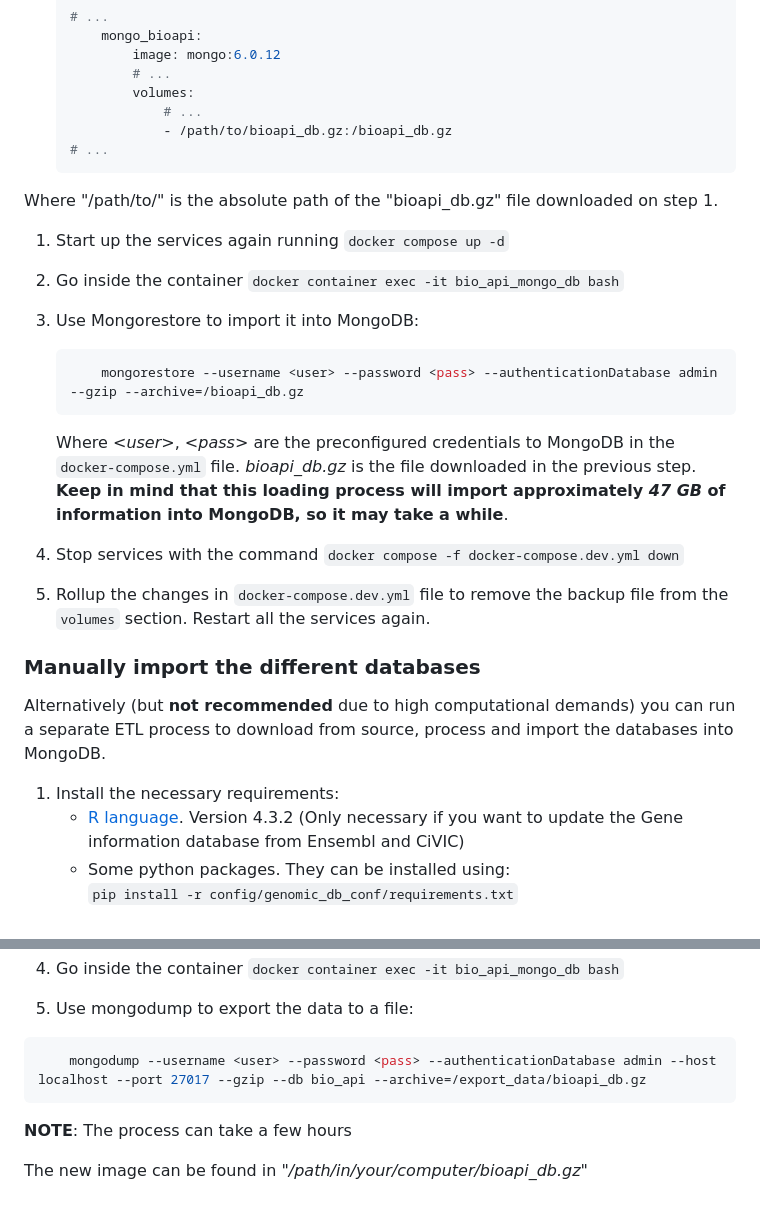
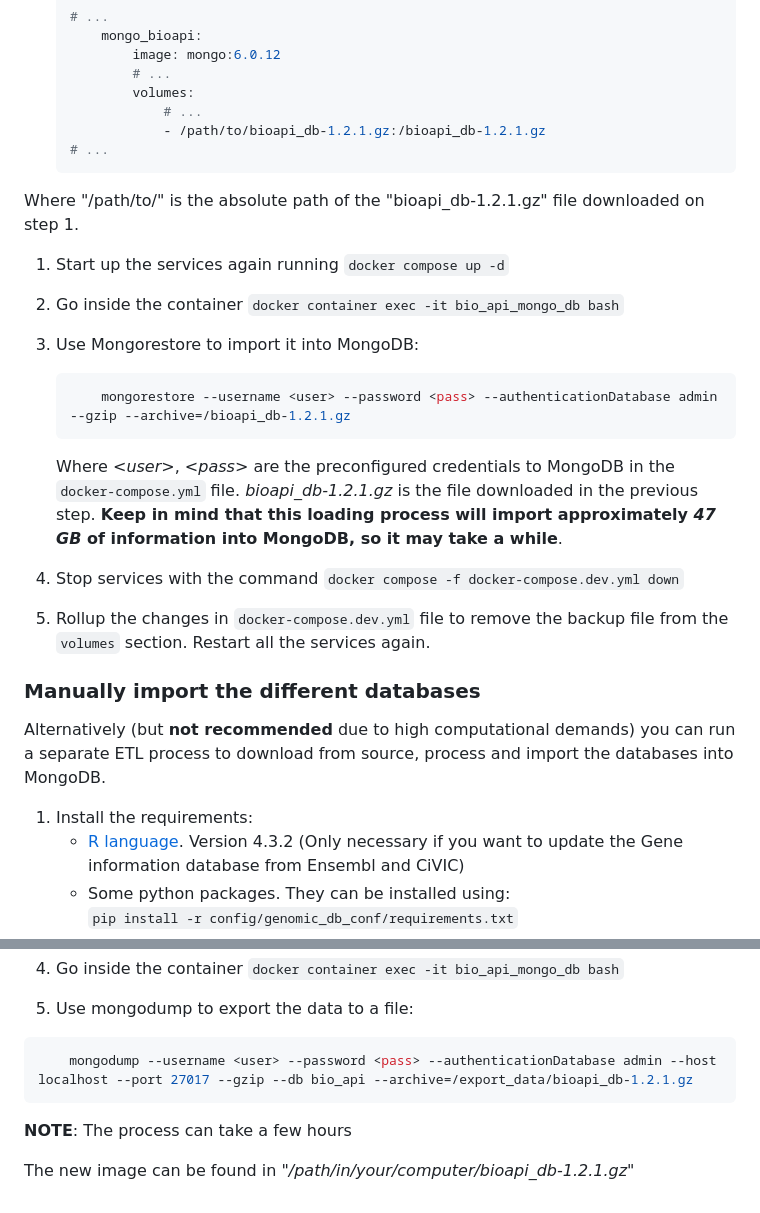
Before and after one commit to omics-datascience/BioAPI, a Markdown page: DEPLOYING.md, 2 parts joined by grey strips. Drawn GitHub-style.

Commit message:
Updated bioapi_db-1.2.1.gz link

````diff
--- a/DEPLOYING.md
+++ b/DEPLOYING.md
@@ -47,21 +47,21 @@ To import all databases in MongoDB:
             # ...
             volumes:
                 # ...
-                - /path/to/bioapi_db.gz:/bioapi_db.gz
+                - /path/to/bioapi_db-1.2.1.gz:/bioapi_db-1.2.1.gz
     # ...
     ```
 
-  Where "/path/to/" is the absolute path of the "bioapi_db.gz" file downloaded on step 1.
+  Where "/path/to/" is the absolute path of the "bioapi_db-1.2.1.gz" file downloaded on step 1.
 
 1. Start up the services again running `docker compose up -d`
 2. Go inside the container `docker container exec -it bio_api_mongo_db bash`
 3. Use Mongorestore to import it into MongoDB:
 
     ```bash
-        mongorestore --username <user> --password <pass> --authenticationDatabase admin --gzip --archive=/bioapi_db.gz
+        mongorestore --username <user> --password <pass> --authenticationDatabase admin --gzip --archive=/bioapi_db-1.2.1.gz
     ```
 
-   Where *\<user\>*, *\<pass\>* are the preconfigured credentials to MongoDB in the `docker-compose.yml` file. *bioapi_db.gz* is the file downloaded in the previous step. **Keep in mind that this loading process will import approximately *47 GB* of information into MongoDB, so it may take a while**.
+   Where *\<user\>*, *\<pass\>* are the preconfigured credentials to MongoDB in the `docker-compose.yml` file. *bioapi_db-1.2.1.gz* is the file downloaded in the previous step. **Keep in mind that this loading process will import approximately *47 GB* of information into MongoDB, so it may take a while**.
 
 4. Stop services with the command `docker compose -f docker-compose.dev.yml down`
 5. Rollup the changes in `docker-compose.dev.yml` file to remove the backup file from the `volumes` section. Restart all the services again.
@@ -70,7 +70,7 @@ To import all databases in MongoDB:
 
 Alternatively (but **not recommended** due to high computational demands) you can run a separate ETL process to download from source, process and import the databases into MongoDB.
 
-1. Install the necessary requirements:
+1. Install the requirements:
     - [R language](https://www.r-project.org/). Version 4.3.2 (Only necessary if you want to update the Gene information database from Ensembl and CiVIC)
     - Some python packages. They can be installed using:
         `pip install -r config/genomic_db_conf/requirements.txt`
@@ -157,9 +157,9 @@ Finally, if you want to create a new image of MongoDB data, you can follow the f
 5. Use mongodump to export the data to a file:
 
 ```bash
-    mongodump --username <user> --password <pass> --authenticationDatabase admin --host localhost --port 27017 --gzip --db bio_api --archive=/export_data/bioapi_db.gz
+    mongodump --username <user> --password <pass> --authenticationDatabase admin --host localhost --port 27017 --gzip --db bio_api --archive=/export_data/bioapi_db-1.2.1.gz
 ```
 
 **NOTE**: The process can take a few hours
 
-The new image can be found in *"/path/in/your/computer/bioapi_db.gz"*
+The new image can be found in *"/path/in/your/computer/bioapi_db-1.2.1.gz"*
````
Also changed, not shown: other parts of DEPLOYING.md (+1 -1 lines).
